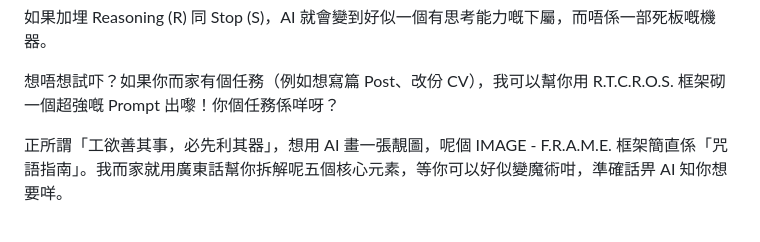
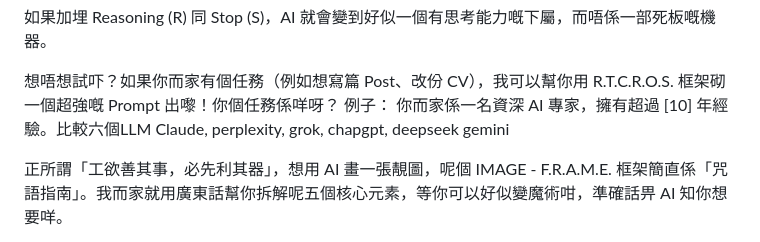
Before and after one commit to lofan/lofan.guthub.io, a Markdown page: promptguide.md, the part around the change. Rendered like a GitHub page.

```diff
--- a/promptguide.md
+++ b/promptguide.md
@@ -54,7 +54,7 @@ Video -  S.A.M.E.
 如果加埋 Reasoning (R) 同 Stop (S)，AI 就會變到好似一個有思考能力嘅下屬，而唔係一部死板嘅機器。
 
 想唔想試吓？如果你而家有個任務（例如想寫篇 Post、改份 CV），我可以幫你用 R.T.C.R.O.S. 框架砌一個超強嘅 Prompt 出嚟！你個任務係咩呀？
-
+例子： 你而家係一名資深 AI 專家，擁有超過 [10] 年經驗。比較六個LLM Claude, perplexity, grok, chapgpt, deepseek gemini
 
 正所謂「工欲善其事，必先利其器」，想用 AI 畫一張靚圖，呢個 IMAGE - F.R.A.M.E. 框架簡直係「咒語指南」。我而家就用廣東話幫你拆解呢五個核心元素，等你可以好似變魔術咁，準確話畀 AI 知你想要咩。
 
```
